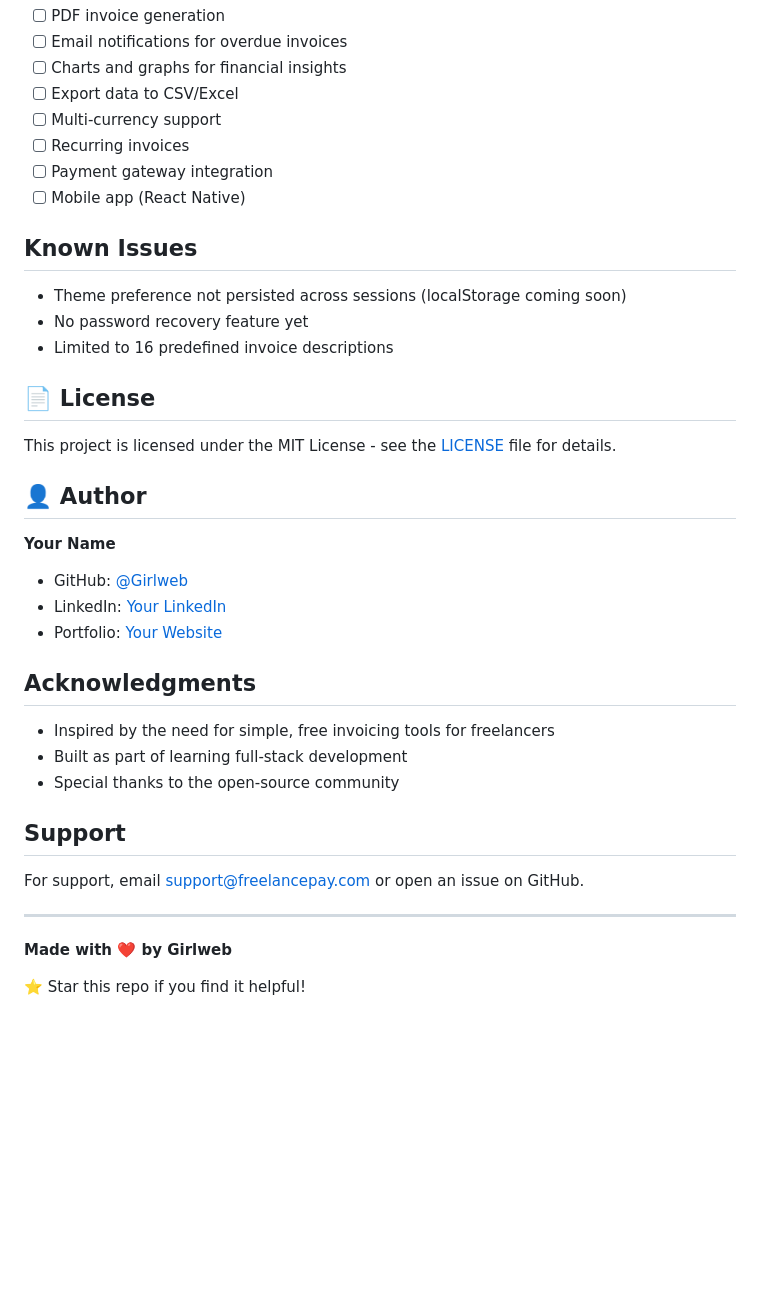
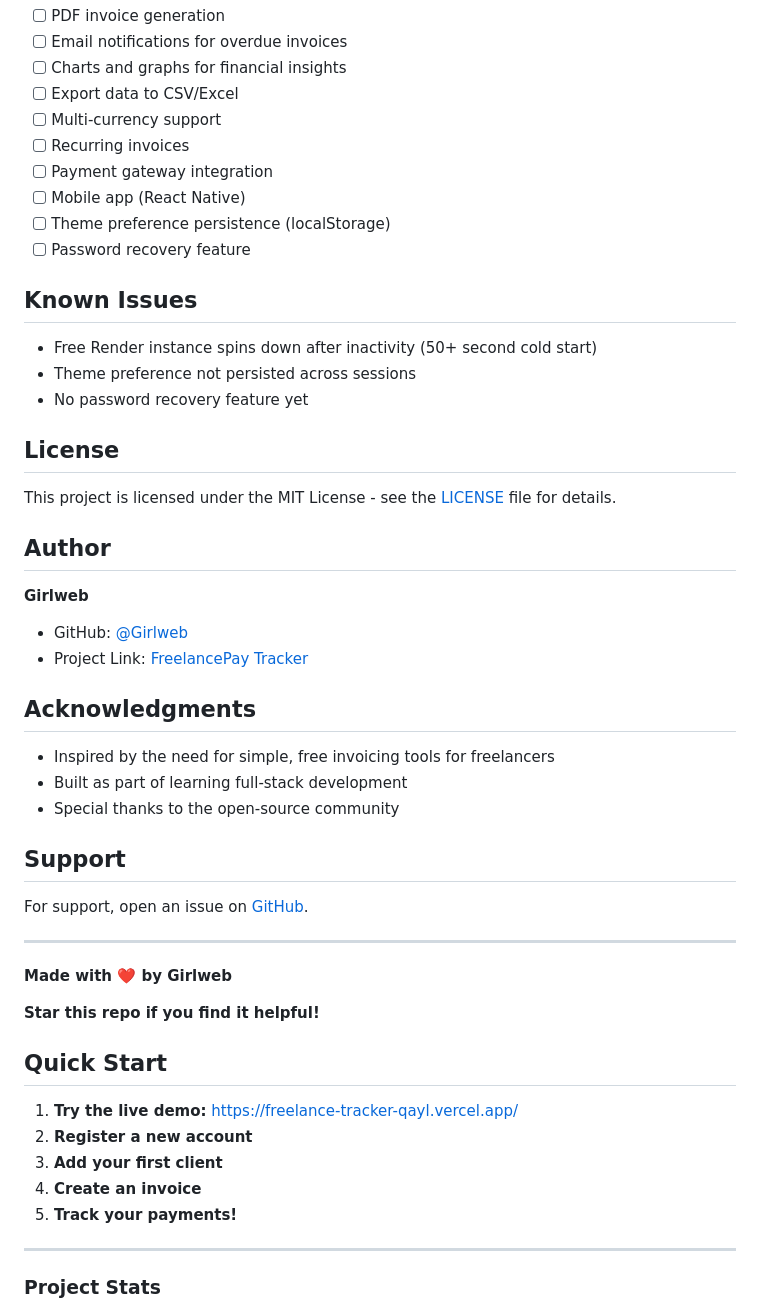
Before and after one commit to Girlweb/freelance-tracker, a Markdown page: README.md, the part around the change printed below. Rendered like a GitHub page; blank space fills up the shorter version.

```diff
--- a/README.md
+++ b/README.md
@@ -219,24 +234,25 @@ Contributions are welcome! Please feel free to submit a Pull Request.
 - [ ] Recurring invoices
 - [ ] Payment gateway integration
 - [ ] Mobile app (React Native)
+- [ ] Theme preference persistence (localStorage)
+- [ ] Password recovery feature
 
 ##  Known Issues
 
-- Theme preference not persisted across sessions (localStorage coming soon)
+- Free Render instance spins down after inactivity (50+ second cold start)
+- Theme preference not persisted across sessions
 - No password recovery feature yet
-- Limited to 16 predefined invoice descriptions
 
-## 📄 License
+##  License
 
 This project is licensed under the MIT License - see the [LICENSE](LICENSE) file for details.
 
-## 👤 Author
+##  Author
 
-**Your Name**
+**Girlweb**
 
 - GitHub: [@Girlweb](https://github.com/Girlweb)
-- LinkedIn: [Your LinkedIn](#)
-- Portfolio: [Your Website](#)
+- Project Link: [FreelancePay Tracker](https://github.com/Girlweb/freelance-tracker)
 
 ##  Acknowledgments
 
@@ -246,10 +262,23 @@ This project is licensed under the MIT License - see the [LICENSE](LICENSE) file
 
 ##  Support
 
-For support, email support@freelancepay.com or open an issue on GitHub.
+For support, open an issue on [GitHub](https://github.com/Girlweb/freelance-tracker/issues).
 
 ---
 
 **Made with ❤️ by Girlweb**
 
-⭐ Star this repo if you find it helpful!
+ **Star this repo if you find it helpful!**
+
+##  Quick Start
+
+1. **Try the live demo:** https://freelance-tracker-qayl.vercel.app/
+2. **Register a new account**
+3. **Add your first client**
+4. **Create an invoice**
+5. **Track your payments!**
+
+---
+
+###  Project Stats
+
```
Also changed, not shown: other parts of README.md (+56 -38 lines).
